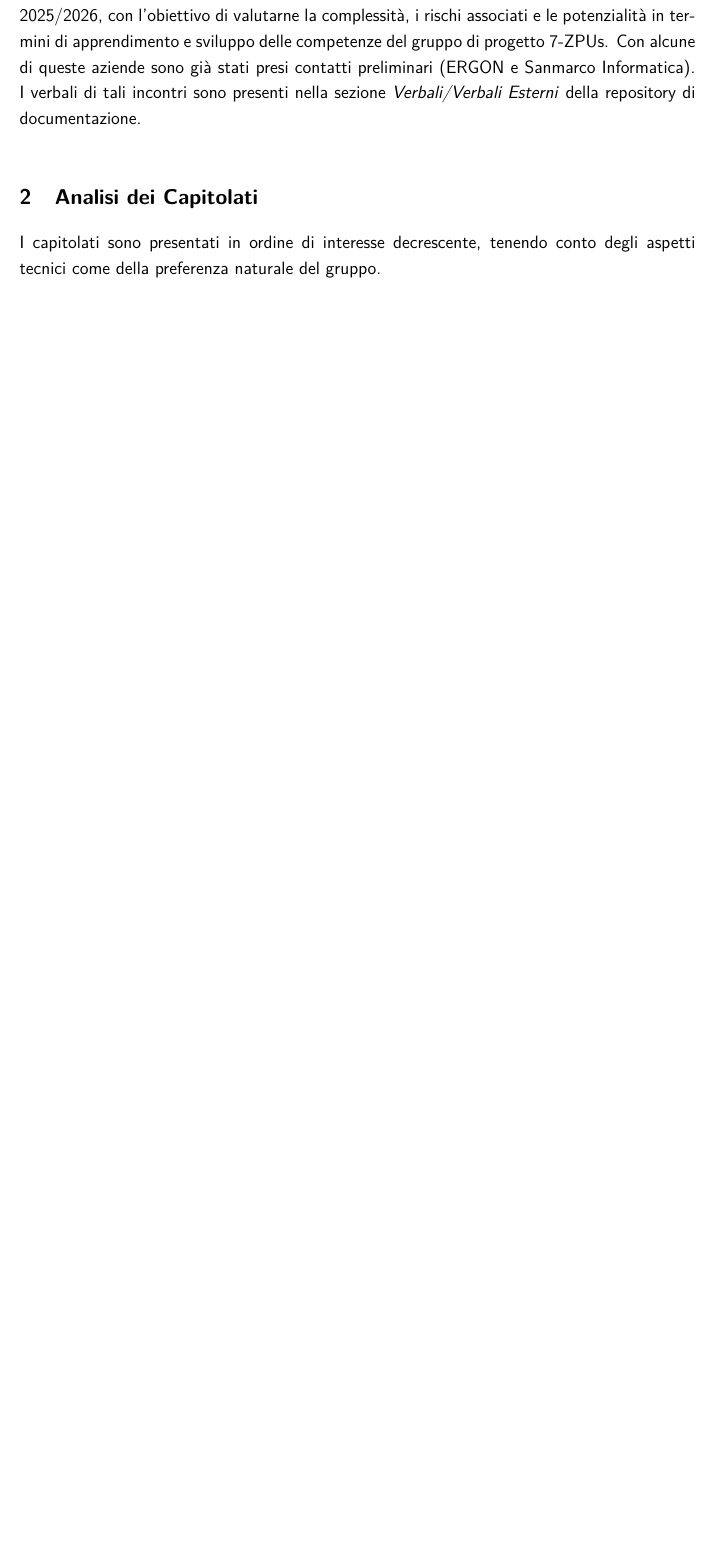
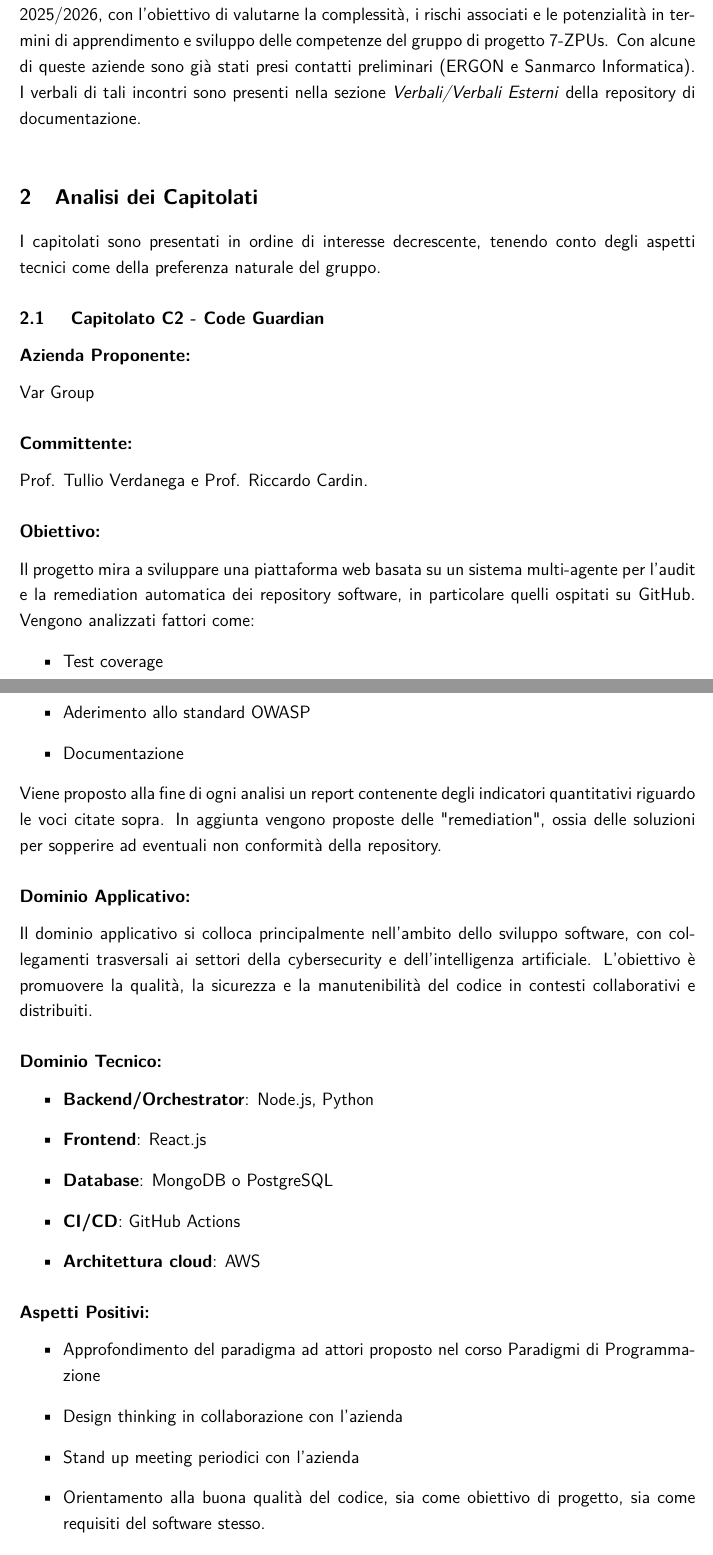
Before and after one commit to 7-ZPUs/Docs, a LaTeX document (1_Candidatura/AnalisiCapitolati.tex): part of page 2 of 11 before the commit and two parts of pages 2 and 3 of 13 after it, the two joined at a grey line, cut so that both start at the same text, the shorter picture padded with empty space. Compiled offline with pdfLaTeX.

Commit message:
Aggiunta analisi C2 al file AnalisiCapitolati.tex

```diff
--- a/1_Candidatura/AnalisiCapitolati.tex
+++ b/1_Candidatura/AnalisiCapitolati.tex
@@ -70,3 +72,30 @@ della repository di documentazione. \vspace{0.5cm}
 \section{Analisi dei Capitolati}
 I capitolati sono presentati in ordine di interesse decrescente, tenendo conto
 degli aspetti tecnici come della preferenza naturale del gruppo.
+
+\subsection{ Capitolato C2 - Code Guardian}
+\subsubsection*{Azienda Proponente:} Var Group
+\subsubsection*{Committente:} Prof. Tullio Verdanega e Prof. Riccardo Cardin.
+\subsubsection*{Obiettivo:} Il progetto mira a sviluppare una piattaforma web basata su un sistema multi-agente per l’audit e la remediation automatica dei repository software, in particolare quelli ospitati su GitHub. Vengono analizzati fattori come:
+\begin{itemize}
+    \item Test coverage
+    \item Aderimento allo standard OWASP
+    \item Documentazione
+\end{itemize}
+Viene proposto alla fine di ogni analisi un report contenente degli indicatori quantitativi riguardo le voci citate sopra. In aggiunta vengono proposte delle "remediation", ossia delle soluzioni per sopperire ad eventuali non conformità della repository.
+\subsubsection*{Dominio Applicativo:} Il dominio applicativo si colloca principalmente nell’ambito dello sviluppo software, con collegamenti trasversali ai settori della cybersecurity e dell’intelligenza artificiale. L’obiettivo è promuovere la qualità, la sicurezza e la manutenibilità del codice in contesti collaborativi e distribuiti.
+\subsubsection*{Dominio Tecnico:}
+\begin{itemize}
+    \item \textbf{Backend/Orchestrator}: Node.js, Python
+    \item \textbf{Frontend}: React.js
+    \item \textbf{Database}: MongoDB o PostgreSQL
+    \item \textbf{CI/CD}: GitHub Actions
+    \item \textbf{Architettura cloud}: AWS
+\end{itemize}
+\subsubsection*{Aspetti Positivi:}
+\begin{itemize}
+    \item Approfondimento del paradigma ad attori proposto nel corso Paradigmi di Programmazione
+    \item Design thinking in collaborazione con l’azienda
+    \item Stand up meeting periodici con l'azienda
+    \item Orientamento alla buona qualità del codice, sia come obiettivo di progetto, sia come requisiti del software stesso.
+    \item Formazione sugli strumenti tecnologici richiesti dai vincoli
@@ -72,0 +112 @@ degli aspetti tecnici come della preferenza naturale del gruppo.
+    \item Possibile complessità nella gestione dell’autenticazione per repository private
```
Also changed, not shown: 1_Candidatura/AnalisiCapitolati.pdf, 1_Candidatura/AnalisiRischi.pdf, 1_Candidatura/c4.pdf, 1_Candidatura/AnalisiCapitolati.tex (19 more changed lines).
